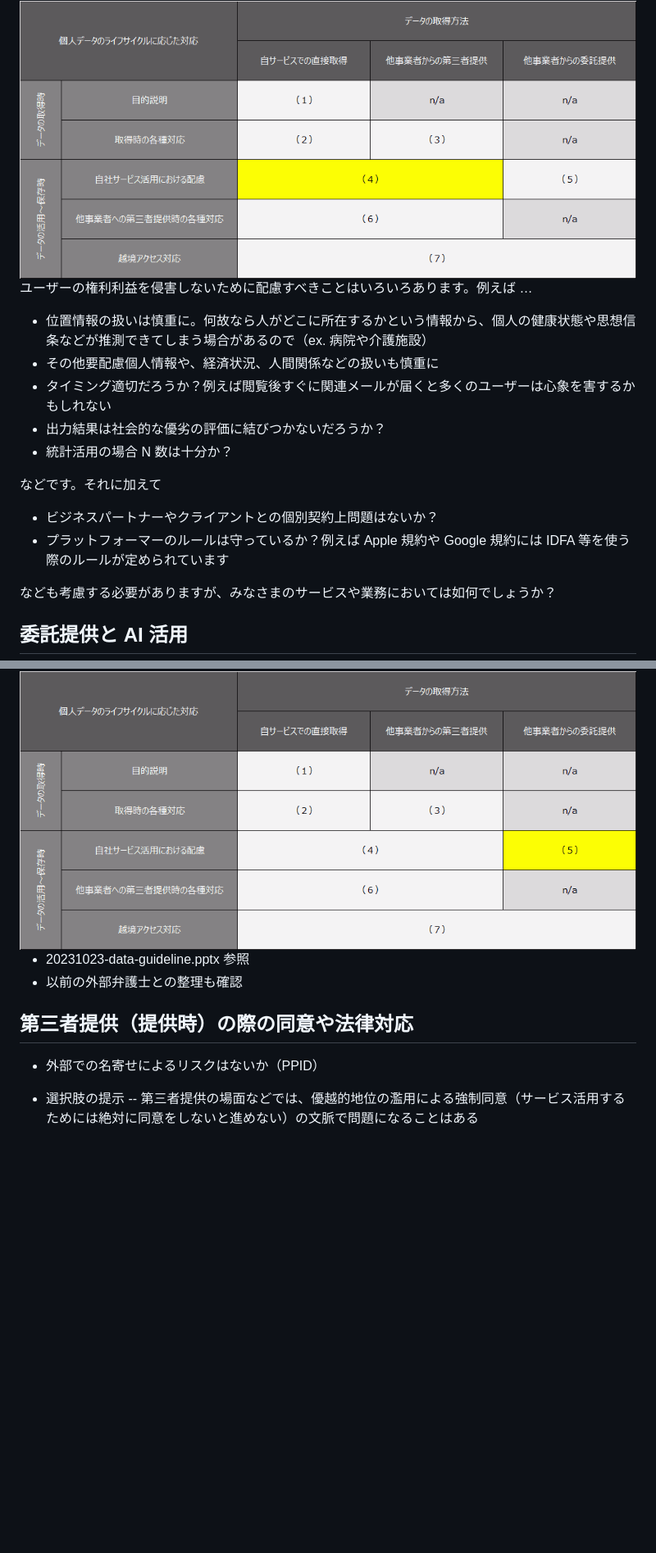
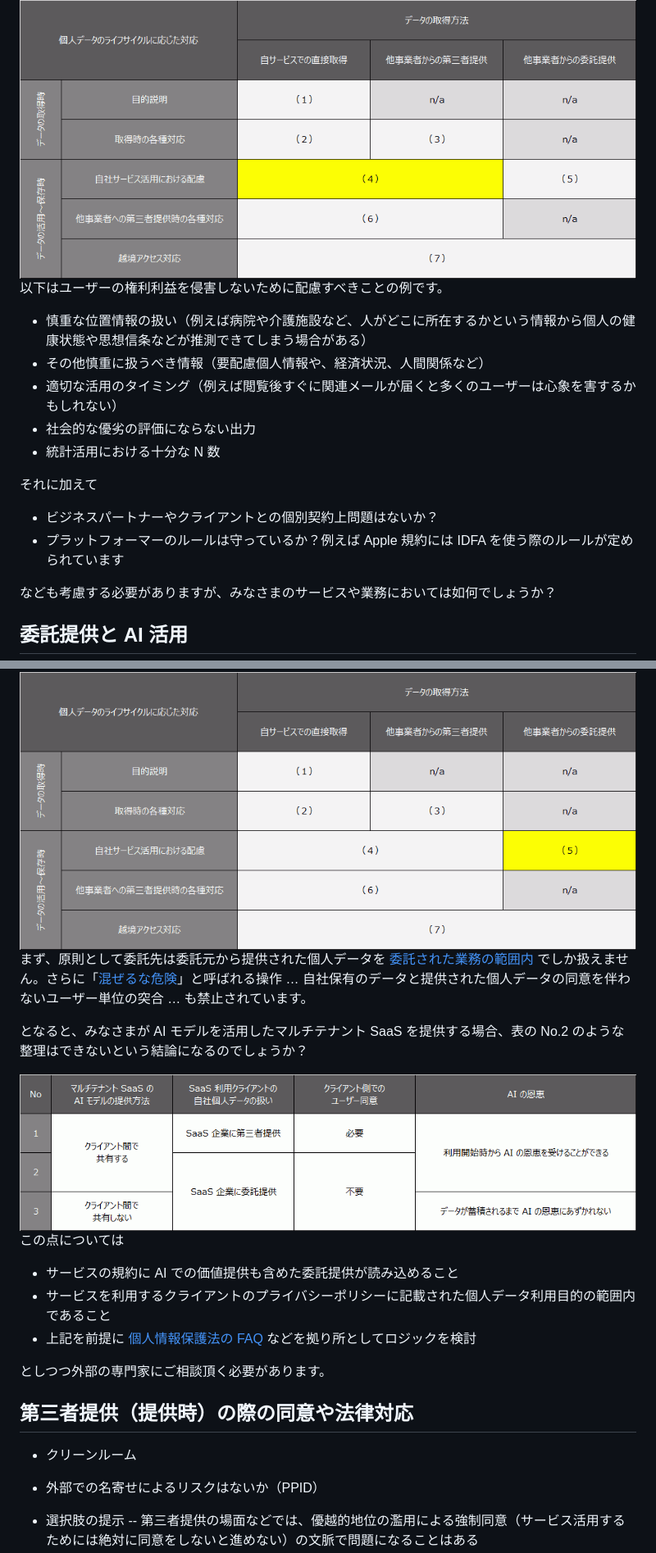
Before and after one commit to nakayama-kazuki/202x, a Markdown page: data-gudeline/readme.md, 2 parts joined by grey strips. Shown at 82% size. Drawn GitHub-style; pictures changed too: data-gudeline/d2.png (added); blank space fills up the shorter version.

```diff
--- a/data-gudeline/readme.md
+++ b/data-gudeline/readme.md
@@ -58,18 +56,18 @@
 
 <img src='https://raw.githubusercontent.com/nakayama-kazuki/202x/main/data-gudeline/i4.png' />
 
-ユーザーの権利利益を侵害しないために配慮すべきことはいろいろあります。例えば …
+以下はユーザーの権利利益を侵害しないために配慮すべきことの例です。
 
-- 位置情報の扱いは慎重に。何故なら人がどこに所在するかという情報から、個人の健康状態や思想信条などが推測できてしまう場合があるので（ex. 病院や介護施設）
-- その他要配慮個人情報や、経済状況、人間関係などの扱いも慎重に
-- タイミング適切だろうか？例えば閲覧後すぐに関連メールが届くと多くのユーザーは心象を害するかもしれない
-- 出力結果は社会的な優劣の評価に結びつかないだろうか？
-- 統計活用の場合 N 数は十分か？
+- 慎重な位置情報の扱い（例えば病院や介護施設など、人がどこに所在するかという情報から個人の健康状態や思想信条などが推測できてしまう場合がある）
+- その他慎重に扱うべき情報（要配慮個人情報や、経済状況、人間関係など）
+- 適切な活用のタイミング（例えば閲覧後すぐに関連メールが届くと多くのユーザーは心象を害するかもしれない）
+- 社会的な優劣の評価にならない出力
+- 統計活用における十分な N 数
 
-などです。それに加えて
+それに加えて
 
 - ビジネスパートナーやクライアントとの個別契約上問題はないか？
-- プラットフォーマーのルールは守っているか？例えば Apple 規約や Google 規約には IDFA 等を使う際のルールが定められています
+- プラットフォーマーのルールは守っているか？例えば Apple 規約には IDFA を使う際のルールが定められています
 
 なども考慮する必要がありますが、みなさまのサービスや業務においては如何でしょうか？
 
@@ -77,10 +75,23 @@
 
 <img src='https://raw.githubusercontent.com/nakayama-kazuki/202x/main/data-gudeline/i5.png' />
 
-- 20231023-data-guideline.pptx 参照
-- 以前の外部弁護士との整理も確認
+まず、原則として委託先は委託元から提供された個人データを [委託された業務の範囲内](https://www.ppc.go.jp/all_faq_index/faq1-q7-38/) でしか扱えません。さらに「[混ぜるな危険](https://www.ppc.go.jp/all_faq_index/faq1-q7-41/)」と呼ばれる操作 … 自社保有のデータと提供された個人データの同意を伴わないユーザー単位の突合 … も禁止されています。
+
+となると、みなさまが AI モデルを活用したマルチテナント SaaS を提供する場合、表の No.2 のような整理はできないという結論になるのでしょうか？
+
+<img src='https://raw.githubusercontent.com/nakayama-kazuki/202x/main/data-gudeline/d2.png' />
+
+この点については
+
+- サービスの規約に AI での価値提供も含めた委託提供が読み込めること
+- サービスを利用するクライアントのプライバシーポリシーに記載された個人データ利用目的の範囲内であること
+- 上記を前提に [個人情報保護法の FAQ](https://www.ppc.go.jp/all_faq_index/faq1-q7-43/) などを拠り所としてロジックを検討
+
+としつつ外部の専門家にご相談頂く必要があります。
 
 ## 第三者提供（提供時）の際の同意や法律対応
+
+- クリーンルーム
 
 - 外部での名寄せによるリスクはないか（PPID）
 
```
Also changed, not shown: other parts of data-gudeline/readme.md (+4 -6 lines).
